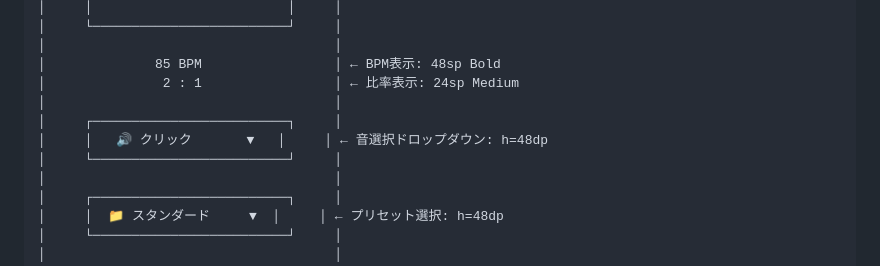
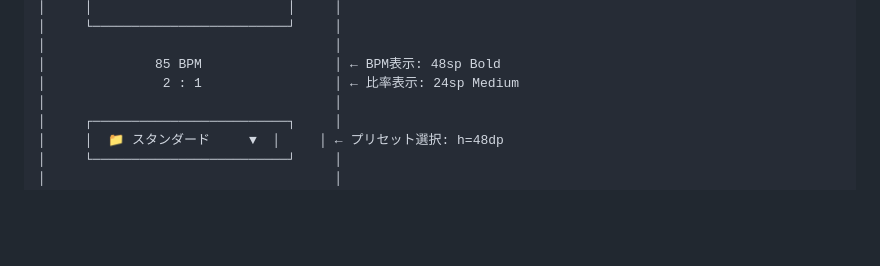
Before and after one commit to sawalyno/putt-tempo, a Markdown page: docs/STITCH_PROMPT.md, the part around the change. Rendered like a GitHub page; blank space fills up the shorter version.

Commit message:
remove sound selector from home screen in STITCH_PROMPT

```diff
--- a/docs/STITCH_PROMPT.md
+++ b/docs/STITCH_PROMPT.md
@@ -42,10 +42,6 @@
 │                                     │
 │              85 BPM                 │ ← BPM表示: 48sp Bold
 │               2 : 1                 │ ← 比率表示: 24sp Medium
-│                                     │
-│     ┌─────────────────────────┐     │
-│     │   🔊 クリック       ▼   │     │ ← 音選択ドロップダウン: h=48dp
-│     └─────────────────────────┘     │
 │                                     │
 │     ┌─────────────────────────┐     │
 │     │  📁 スタンダード     ▼  │     │ ← プリセット選択: h=48dp
```
